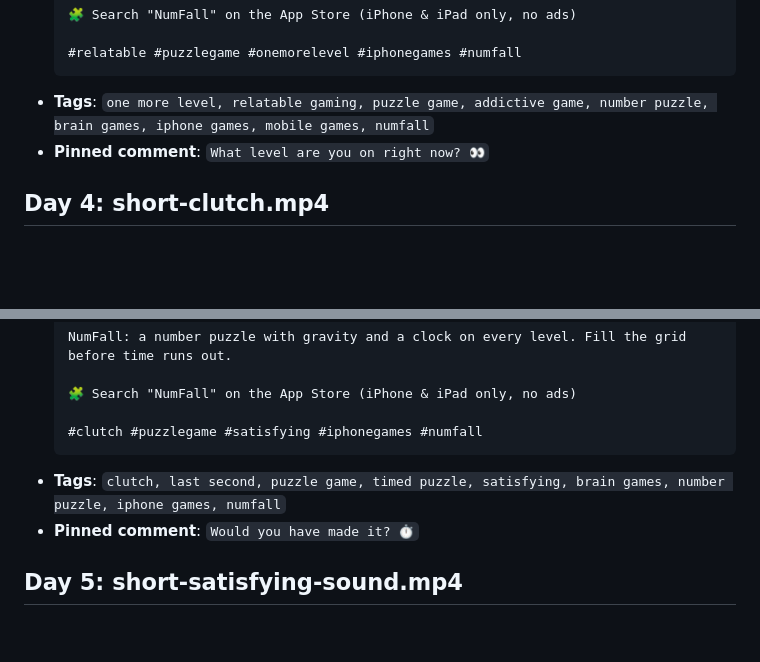
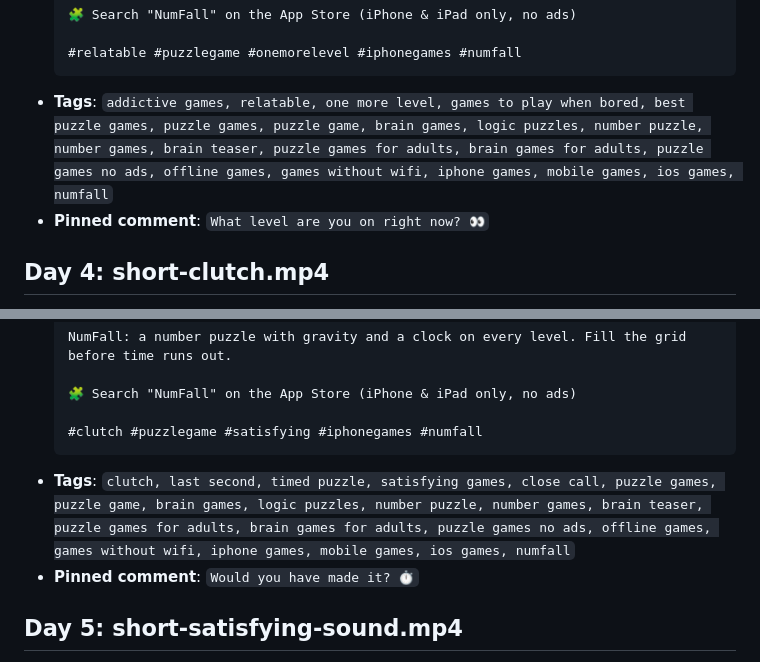
Before and after one commit to ramcc007/iphone-app, a Markdown page: docs/YOUTUBE_SHORTS.md, 2 parts joined by grey strips. Rendered like a GitHub page; blank space fills up the shorter version.

````diff
--- a/docs/YOUTUBE_SHORTS.md
+++ b/docs/YOUTUBE_SHORTS.md
@@ -90,7 +90,7 @@ Post one a day, in the order below. Best times for a US + UK audience: **6:30-8:
 
   #relatable #puzzlegame #onemorelevel #iphonegames #numfall
   ```
-- **Tags**: `one more level, relatable gaming, puzzle game, addictive game, number puzzle, brain games, iphone games, mobile games, numfall`
+- **Tags**: `addictive games, relatable, one more level, games to play when bored, best puzzle games, puzzle games, puzzle game, brain games, logic puzzles, number puzzle, number games, brain teaser, puzzle games for adults, brain games for adults, puzzle games no ads, offline games, games without wifi, iphone games, mobile games, ios games, numfall`
 - **Pinned comment**: `What level are you on right now? 👀`
 
 ## Day 4: short-clutch.mp4
@@ -106,7 +106,7 @@ Post one a day, in the order below. Best times for a US + UK audience: **6:30-8:
 
   #clutch #puzzlegame #satisfying #iphonegames #numfall
   ```
-- **Tags**: `clutch, last second, puzzle game, timed puzzle, satisfying, brain games, number puzzle, iphone games, numfall`
+- **Tags**: `clutch, last second, timed puzzle, satisfying games, close call, puzzle games, puzzle game, brain games, logic puzzles, number puzzle, number games, brain teaser, puzzle games for adults, brain games for adults, puzzle games no ads, offline games, games without wifi, iphone games, mobile games, ios games, numfall`
 - **Pinned comment**: `Would you have made it? ⏱️`
 
 ## Day 5: short-satisfying-sound.mp4
````
Also changed, not shown: other parts of docs/YOUTUBE_SHORTS.md (+6 -3 lines).
